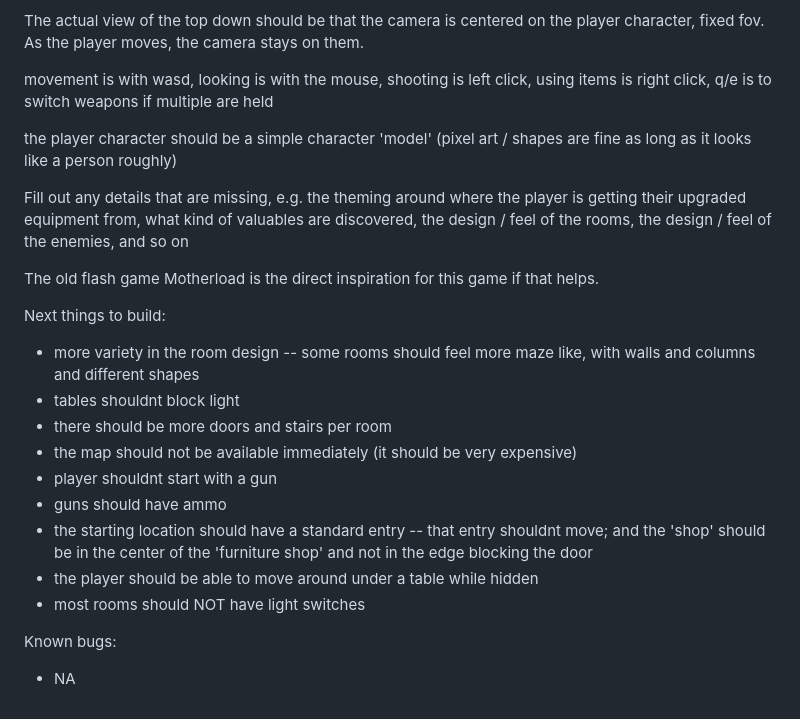
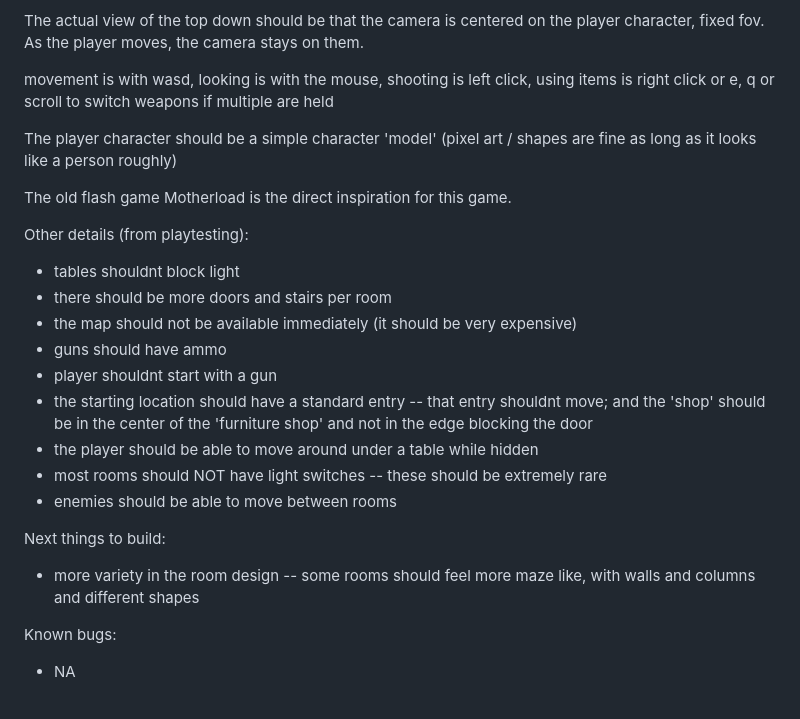
Before and after one commit to theahura/backrooms, a Markdown page: APPLICATION_SPEC.md, the part around the change. Rendered like a GitHub page.

Commit message:
wip: update APPLICATION_SPEC.md with playtesting feedback and priorities 🤖 Generated with [Nori](https://noriagentic.com)
Co-Authored-By: Nori <contact@tilework.tech>

```diff
--- a/APPLICATION_SPEC.md
+++ b/APPLICATION_SPEC.md
@@ -23,24 +23,25 @@ The basic idea:
 
 The actual view of the top down should be that the camera is centered on the player character, fixed fov. As the player moves, the camera stays on them.
 
-movement is with wasd, looking is with the mouse, shooting is left click, using items is right click, q/e is to switch weapons if multiple are held
+movement is with wasd, looking is with the mouse, shooting is left click, using items is right click or e, q or scroll to switch weapons if multiple are held
 
-the player character should be a simple character 'model' (pixel art / shapes are fine as long as it looks like a person roughly)
+The player character should be a simple character 'model' (pixel art / shapes are fine as long as it looks like a person roughly)
 
-Fill out any details that are missing, e.g. the theming around where the player is getting their upgraded equipment from, what kind of valuables are discovered, the design / feel of the rooms, the design / feel of the enemies, and so on
+The old flash game Motherload is the direct inspiration for this game.
 
-The old flash game Motherload is the direct inspiration for this game if that helps.
+Other details (from playtesting):
+- tables shouldnt block light
+- there should be more doors and stairs per room
+- the map should not be available immediately (it should be very expensive)
+- guns should have ammo
+- player shouldnt start with a gun
+- the starting location should have a standard entry -- that entry shouldnt move; and the 'shop' should be in the center of the 'furniture shop' and not in the edge blocking the door
+- the player should be able to move around under a table while hidden
+- most rooms should NOT have light switches -- these should be extremely rare
+- enemies should be able to move between rooms
 
 Next things to build:
 - more variety in the room design -- some rooms should feel more maze like, with walls and columns and different shapes
-- tables shouldnt block light
-- there should be more doors and stairs per room
-- the map should not be available immediately (it should be very expensive)
-- player shouldnt start with a gun
-- guns should have ammo
-- the starting location should have a standard entry -- that entry shouldnt move; and the 'shop' should be in the center of the 'furniture shop' and not in the edge blocking the door
-- the player should be able to move around under a table while hidden
-- most rooms should NOT have light switches
 
 Known bugs:
 - NA
```
